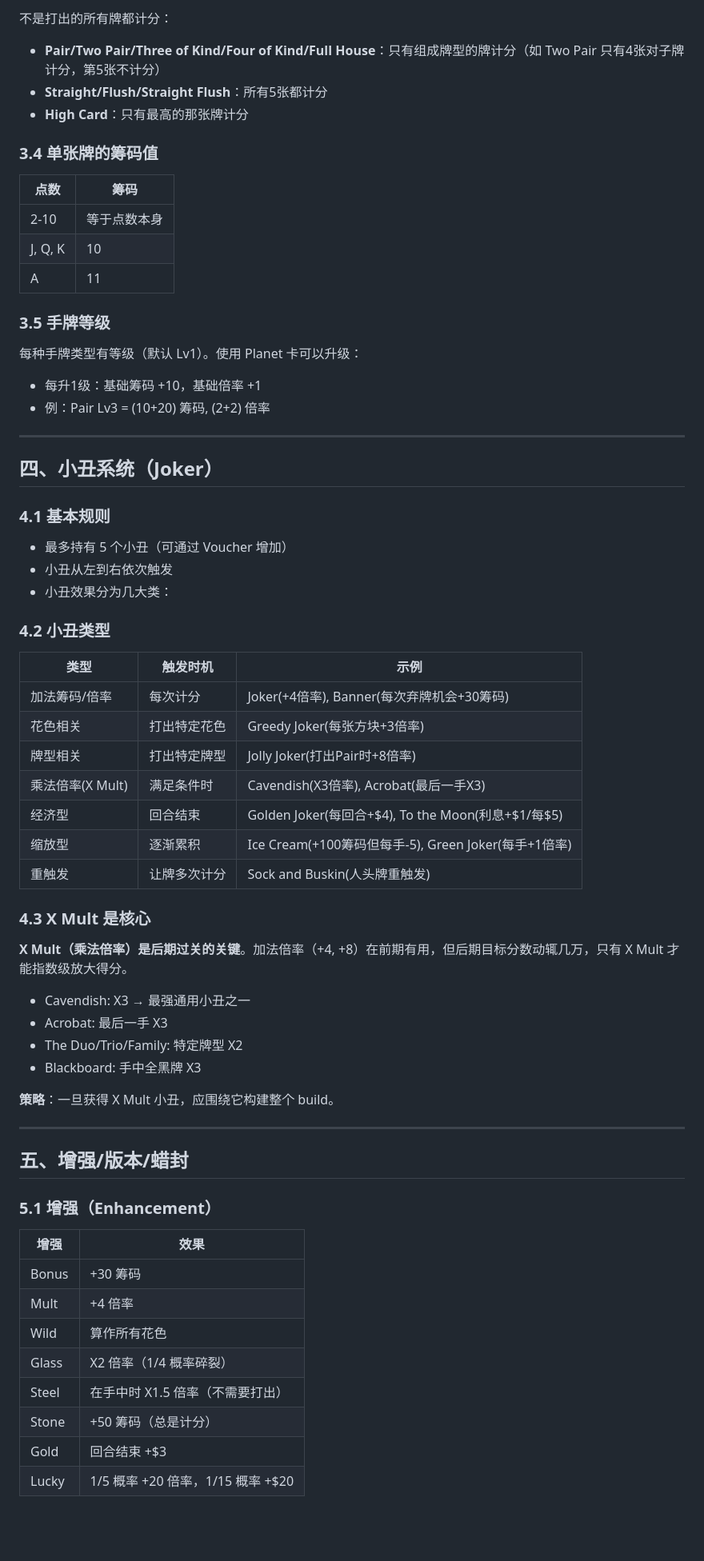
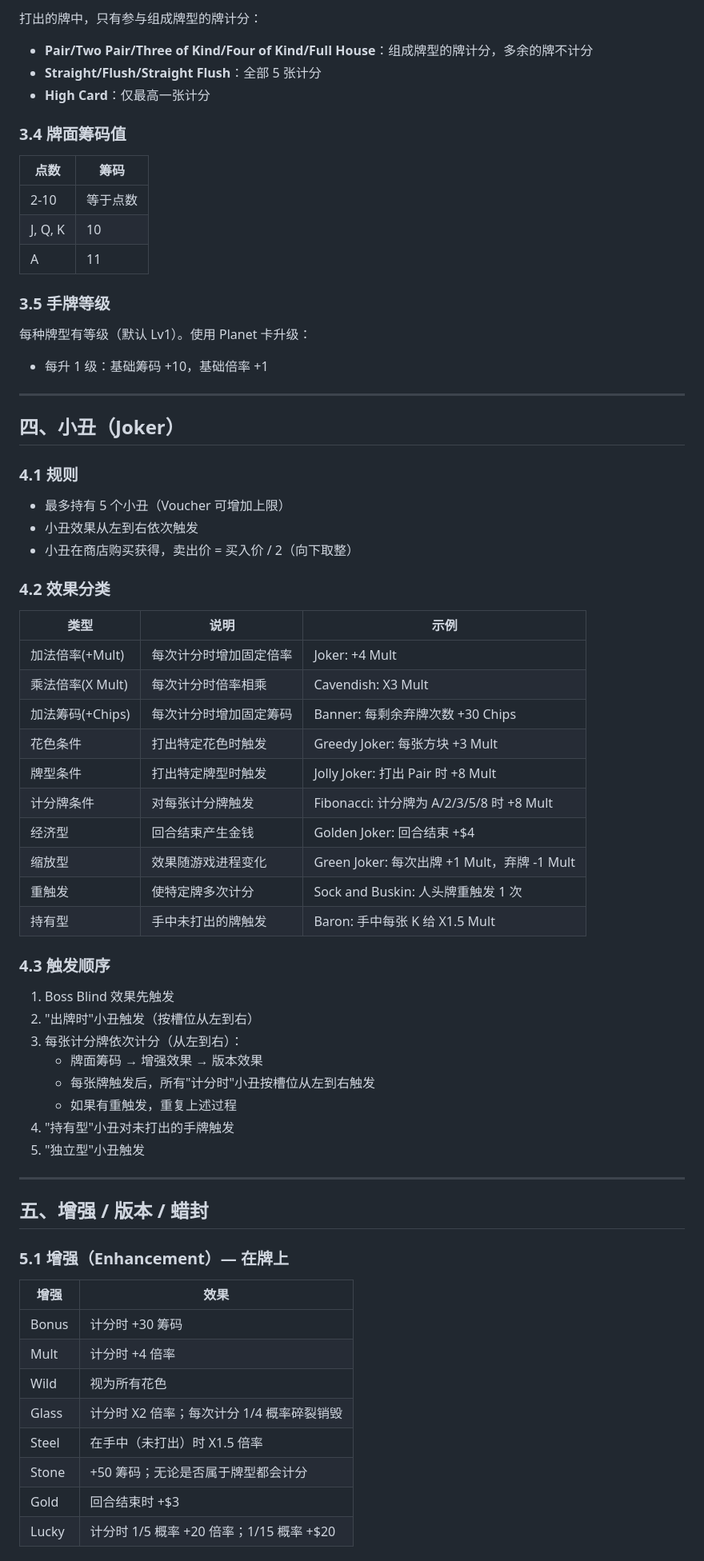
Before and after one commit to Alchemist-X/hack-balatro, a Markdown page: rules/balatro_guide_for_llm.md, the part around one of its changes. Shown at 80% size. GitHub-like rendering; blank space fills up the shorter version.

Commit message:
docs: rewrite rules guide — objective mechanics only, no strategy opinions

```diff
--- a/rules/balatro_guide_for_llm.md
+++ b/rules/balatro_guide_for_llm.md
@@ -71,70 +70,72 @@
 
-不是打出的所有牌都计分：
-- **Pair/Two Pair/Three of Kind/Four of Kind/Full House**：只有组成牌型的牌计分（如 Two Pair 只有4张对子牌计分，第5张不计分）
-- **Straight/Flush/Straight Flush**：所有5张都计分
-- **High Card**：只有最高的那张牌计分
+打出的牌中，只有参与组成牌型的牌计分：
+- **Pair/Two Pair/Three of Kind/Four of Kind/Full House**：组成牌型的牌计分，多余的牌不计分
+- **Straight/Flush/Straight Flush**：全部 5 张计分
+- **High Card**：仅最高一张计分
 
-### 3.4 单张牌的筹码值
+### 3.4 牌面筹码值
 
 | 点数 | 筹码 |
 |------|------|
-| 2-10 | 等于点数本身 |
+| 2-10 | 等于点数 |
 | J, Q, K | 10 |
 | A | 11 |
 
 ### 3.5 手牌等级
 
-每种手牌类型有等级（默认 Lv1）。使用 Planet 卡可以升级：
-- 每升1级：基础筹码 +10，基础倍率 +1
-- 例：Pair Lv3 = (10+20) 筹码, (2+2) 倍率
+每种牌型有等级（默认 Lv1）。使用 Planet 卡升级：
+- 每升 1 级：基础筹码 +10，基础倍率 +1
 
 ---
 
-## 四、小丑系统（Joker）
+## 四、小丑（Joker）
 
-### 4.1 基本规则
+### 4.1 规则
 
-- 最多持有 5 个小丑（可通过 Voucher 增加）
-- 小丑从左到右依次触发
-- 小丑效果分为几大类：
+- 最多持有 5 个小丑（Voucher 可增加上限）
+- 小丑效果从左到右依次触发
+- 小丑在商店购买获得，卖出价 = 买入价 / 2（向下取整）
 
-### 4.2 小丑类型
+### 4.2 效果分类
 
-| 类型 | 触发时机 | 示例 |
-|------|---------|------|
-| 加法筹码/倍率 | 每次计分 | Joker(+4倍率), Banner(每次弃牌机会+30筹码) |
-| 花色相关 | 打出特定花色 | Greedy Joker(每张方块+3倍率) |
-| 牌型相关 | 打出特定牌型 | Jolly Joker(打出Pair时+8倍率) |
-| 乘法倍率(X Mult) | 满足条件时 | Cavendish(X3倍率), Acrobat(最后一手X3) |
-| 经济型 | 回合结束 | Golden Joker(每回合+$4), To the Moon(利息+$1/每$5) |
-| 缩放型 | 逐渐累积 | Ice Cream(+100筹码但每手-5), Green Joker(每手+1倍率) |
-| 重触发 | 让牌多次计分 | Sock and Buskin(人头牌重触发) |
+| 类型 | 说明 | 示例 |
+|------|------|------|
+| 加法倍率(+Mult) | 每次计分时增加固定倍率 | Joker: +4 Mult |
+| 乘法倍率(X Mult) | 每次计分时倍率相乘 | Cavendish: X3 Mult |
+| 加法筹码(+Chips) | 每次计分时增加固定筹码 | Banner: 每剩余弃牌次数 +30 Chips |
+| 花色条件 | 打出特定花色时触发 | Greedy Joker: 每张方块 +3 Mult |
+| 牌型条件 | 打出特定牌型时触发 | Jolly Joker: 打出 Pair 时 +8 Mult |
+| 计分牌条件 | 对每张计分牌触发 | Fibonacci: 计分牌为 A/2/3/5/8 时 +8 Mult |
+| 经济型 | 回合结束产生金钱 | Golden Joker: 回合结束 +$4 |
+| 缩放型 | 效果随游戏进程变化 | Green Joker: 每次出牌 +1 Mult，弃牌 -1 Mult |
+| 重触发 | 使特定牌多次计分 | Sock and Buskin: 人头牌重触发 1 次 |
+| 持有型 | 手中未打出的牌触发 | Baron: 手中每张 K 给 X1.5 Mult |
 
-### 4.3 X Mult 是核心
+### 4.3 触发顺序
 
-**X Mult（乘法倍率）是后期过关的关键**。加法倍率（+4, +8）在前期有用，但后期目标分数动辄几万，只有 X Mult 才能指数级放大得分。
-
-- Cavendish: X3 → 最强通用小丑之一
-- Acrobat: 最后一手 X3
-- The Duo/Trio/Family: 特定牌型 X2
-- Blackboard: 手中全黑牌 X3
-
-**策略**：一旦获得 X Mult 小丑，应围绕它构建整个 build。
+1. Boss Blind 效果先触发
+2. "出牌时"小丑触发（按槽位从左到右）
+3. 每张计分牌依次计分（从左到右）：
+   - 牌面筹码 → 增强效果 → 版本效果
+   - 每张牌触发后，所有"计分时"小丑按槽位从左到右触发
+   - 如果有重触发，重复上述过程
+4. "持有型"小丑对未打出的手牌触发
+5. "独立型"小丑触发
 
 ---
 
-## 五、增强/版本/蜡封
+## 五、增强 / 版本 / 蜡封
 
-### 5.1 增强（Enhancement）
+### 5.1 增强（Enhancement）— 在牌上
 
 | 增强 | 效果 |
 |------|------|
-| Bonus | +30 筹码 |
-| Mult | +4 倍率 |
-| Wild | 算作所有花色 |
-| Glass | X2 倍率（1/4 概率碎裂） |
-| Steel | 在手中时 X1.5 倍率（不需要打出） |
-| Stone | +50 筹码（总是计分） |
-| Gold | 回合结束 +$3 |
-| Lucky | 1/5 概率 +20 倍率，1/15 概率 +$20 |
+| Bonus | 计分时 +30 筹码 |
+| Mult | 计分时 +4 倍率 |
+| Wild | 视为所有花色 |
+| Glass | 计分时 X2 倍率；每次计分 1/4 概率碎裂销毁 |
+| Steel | 在手中（未打出）时 X1.5 倍率 |
+| Stone | +50 筹码；无论是否属于牌型都会计分 |
+| Gold | 回合结束时 +$3 |
+| Lucky | 计分时 1/5 概率 +20 倍率；1/15 概率 +$20 |
 
```
Also changed, not shown: other parts of rules/balatro_guide_for_llm.md (+132 -152 lines).
